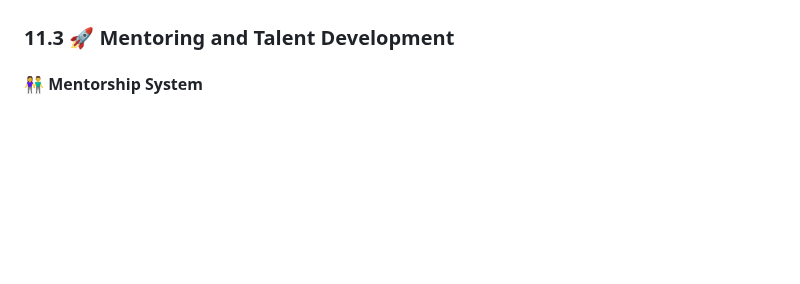
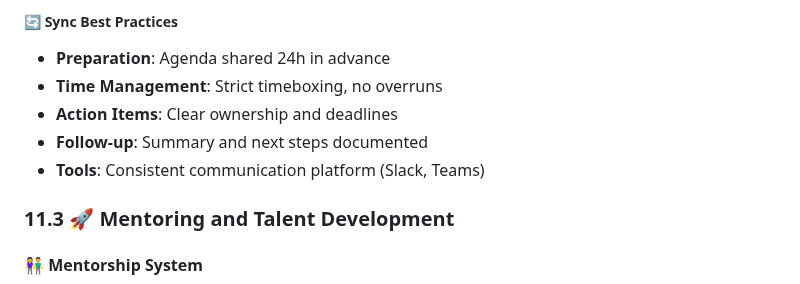
Before and after one commit to minhnguyenkhac1983/examPSA, a Markdown page: docs/manage/COMPREHENSIVE_TEAM_MANAGEMENT_GUIDE_EN.md, the part around one of its changes. Rendered like a GitHub page; blank space fills up the shorter version.

```diff
--- a/docs/manage/COMPREHENSIVE_TEAM_MANAGEMENT_GUIDE_EN.md
+++ b/docs/manage/COMPREHENSIVE_TEAM_MANAGEMENT_GUIDE_EN.md
@@ -2663,3 +2703,9 @@ gantt
+##### 🔄 Sync Best Practices
+- **Preparation**: Agenda shared 24h in advance
+- **Time Management**: Strict timeboxing, no overruns
+- **Action Items**: Clear ownership and deadlines
+- **Follow-up**: Summary and next steps documented
+- **Tools**: Consistent communication platform (Slack, Teams)
 
 ### 11.3 🚀 Mentoring and Talent Development
 
```
Also changed, not shown: other parts of docs/manage/COMPREHENSIVE_TEAM_MANAGEMENT_GUIDE_EN.md (+40 -0 lines).
